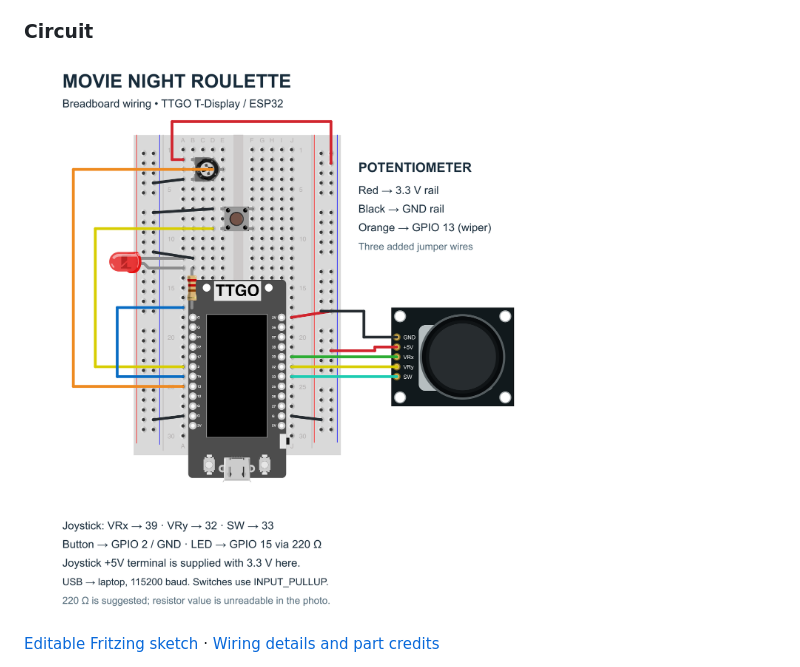
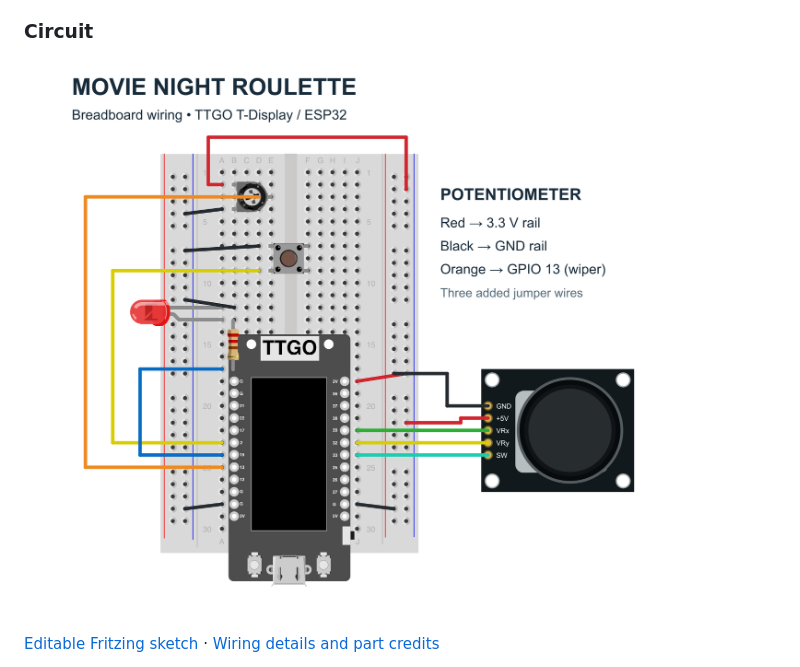
Before and after one commit to siennaberreby/movie-night-roulette, a Markdown page: Movie_Night_Roulette_Documentation 2/README.md, the part around the change. Drawn GitHub-style; pictures changed too: media/Movie_Night_Roulette_Breadboard.png (deleted), media/Movie_Night_Roulette_Breadboard_clean.png (added).

Commit message:
Remove bottom wiring notes from circuit diagram

```diff
--- a/Movie_Night_Roulette_Documentation 2/README.md
+++ b/Movie_Night_Roulette_Documentation 2/README.md
@@ -14,7 +14,7 @@ A movie picker that makes choosing what to watch feel like a game. Use a **joyst
 
 ### Circuit
 
-![Fritzing circuit wiring diagram](../media/Movie_Night_Roulette_Breadboard.png)
+![Fritzing circuit wiring diagram](../media/Movie_Night_Roulette_Breadboard_clean.png)
 
 [Editable Fritzing sketch](../media/Movie_Night_Roulette_Breadboard.fzz) · [Wiring details and part credits](../media/wiring.md)
 
```
Also changed, not shown: README.md (+1 -1 lines), 2 other files.
